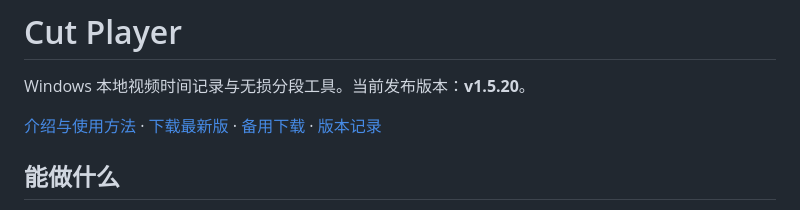
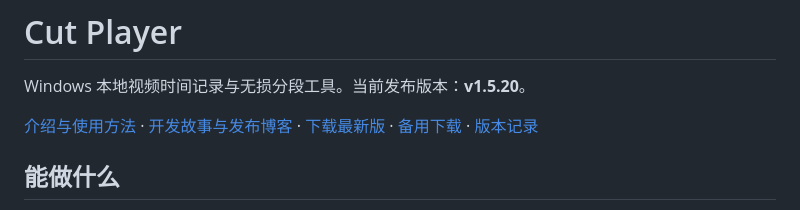
Before and after one commit to shandianchengzi/cut-player, a Markdown page: README.md, the part around the change. Drawn GitHub-style.

Commit message:
docs: link Cut Player story from README

```diff
--- a/README.md
+++ b/README.md
@@ -2,7 +2,7 @@
 
 Windows 本地视频时间记录与无损分段工具。当前发布版本：**v1.5.20**。
 
-[介绍与使用方法](https://shandianchengzi.github.io/cut-player/) · [下载最新版](https://github.com/shandianchengzi/cut-player/releases/latest) · [备用下载](https://shandianchengzi.github.io/cut-player/updates/) · [版本记录](CHANGELOG.md)
+[介绍与使用方法](https://shandianchengzi.github.io/cut-player/) · [开发故事与发布博客](docs/CUT_PLAYER_BLOG.md) · [下载最新版](https://github.com/shandianchengzi/cut-player/releases/latest) · [备用下载](https://shandianchengzi.github.io/cut-player/updates/) · [版本记录](CHANGELOG.md)
 
 ## 能做什么
 
```
